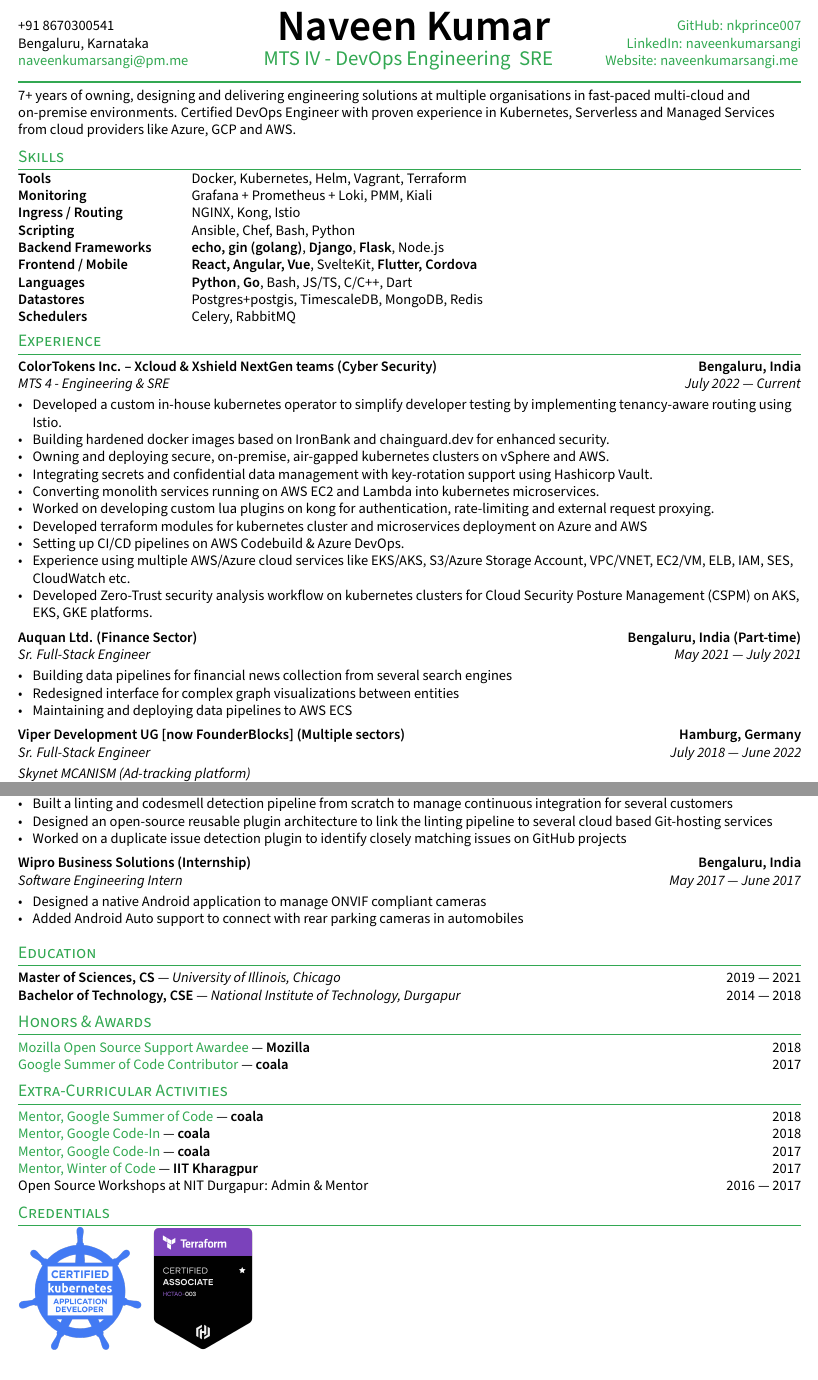
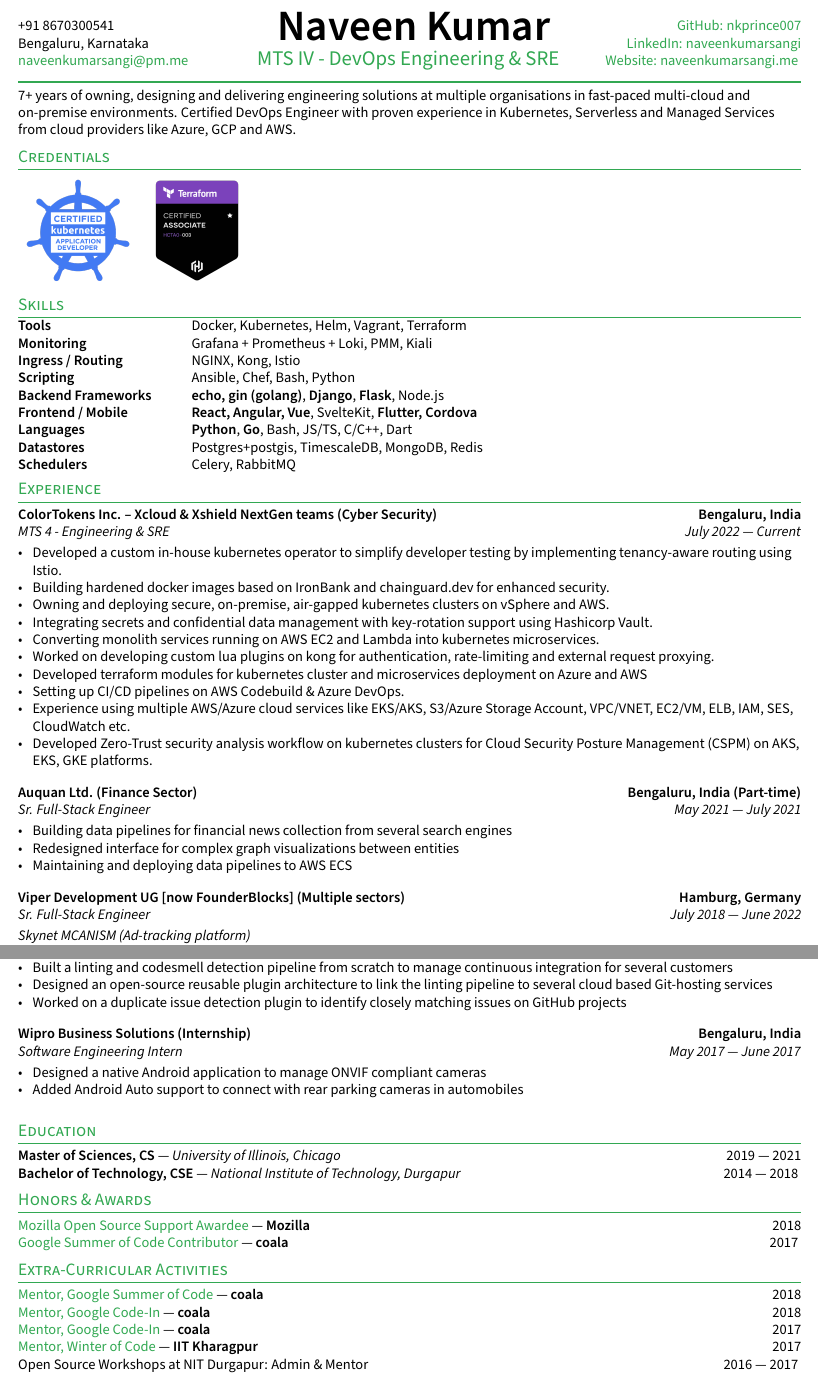
Before and after one commit to nkprince007/docs, a LaTeX CV (resume.tex, which reads TLCresume.sty, _header.tex, sections/badges.tex): two parts of pages 1 and 2 of 2, joined at a grey line, cut so that both start at the same text. Compiled offline with pdfLaTeX.

Commit message:
revamped resume

```diff
--- a/TLCresume.sty
+++ b/TLCresume.sty
@@ -7,7 +7,7 @@
 
 \RequirePackage[T1]{fontenc} %  Font encoding https://texfaq.org/FAQ-why-inp-font
 \RequirePackage[default,semibold]{sourcesanspro}
-\RequirePackage[10pt]{moresize}
+\RequirePackage[11pt]{moresize}
 \usepackage{anyfontsize}
 \RequirePackage{csquotes}
 
@@ -56,10 +56,10 @@
 \setlist[itemize]{align=parleft,left=0pt..1em}
 \newenvironment{zitemize}{
 \begin{itemize} \itemsep 0pt \parskip 0pt \parsep 1pt}
-{\end{itemize}\vspace{-.5em}}
+{\end{itemize}\vspace{0em}}
 
 % NO PAGE NUMBER
-\pagenumbering{gobble}
+% \pagenumbering{gobble}
 
 % SUBFILES IMPORTING
 \RequirePackage{standalone}
--- a/_header.tex
+++ b/_header.tex
@@ -3,7 +3,9 @@
 %====================
 
 \RequirePackage{fancyhdr}
-\fancypagestyle{fancy}{
+
+% Define a custom page style for the first page
+\fancypagestyle{firstpage}{
 	\fancyhf{}
 	\lhead{
 		\phone \\ % PHONE
@@ -22,7 +24,12 @@
 	\renewcommand{\headrule}{\hbox to\headwidth{%
 			\color{highlight}\leaders\hrule height \headrulewidth\hfill}}
 }
-\thispagestyle{fancy}
+
+% Define a default page style for other pages
+\fancypagestyle{default}{
+	\fancyhf{} % clear all header and footer fields
+	\renewcommand{\headrulewidth}{0pt}
+}
 
 \setlength{\headheight}{90pt}
 \setlength{\headsep}{2pt}
--- a/resume.tex
+++ b/resume.tex
@@ -12,6 +12,7 @@
 %====================
 
 \usepackage{TLCresume}
+\usepackage{float}
 
 %====================
 % CONTACT INFORMATION
@@ -43,8 +54,4 @@
 \section{Extra-Curricular Activities}
 \input{sections/activities}
 
-\section{Credentials}
-% \input{sections/certifications}
-\input{sections/badges}
-
 \end{document}
--- a/sections/badges.tex
+++ b/sections/badges.tex
@@ -1,12 +1,4 @@
-\documentclass{article}
-% \usepackage{TLCresume}
-\usepackage{float}
-
-\begin{document}
-
-\begin{tabular}{ll}
-    \href{https://www.credly.com/badges/f496c372-5779-49d9-b51a-58aff3c5963b/public_url}{\includegraphics[width=3cm]{./images/ckad.png}} &
-    \href{https://www.credly.com/badges/d0127be5-b859-4703-9c42-62f73ad796ed/public_url}{\includegraphics[width=3cm]{./images/terraform-associate.png}} &
+\begin{tabular}{lll}
+    \adjustbox{padding=2mm}{\href{https://www.credly.com/badges/f496c372-5779-49d9-b51a-58aff3c5963b/public_url}{\includegraphics[width=2.5cm]{./images/ckad.png}}} &
+    \adjustbox{padding=2mm}{\href{https://www.credly.com/badges/d0127be5-b859-4703-9c42-62f73ad796ed/public_url}{\includegraphics[width=2.5cm]{./images/terraform-associate.png}}} &
 \end{tabular}
-
-\end{document}
--- a/sections/education.tex
+++ b/sections/education.tex
@@ -1,7 +1,3 @@
-\begin{document}
-
 \textbf{Master of Sciences, CS} --- \textit{University of Illinois, Chicago} \hfill 2019 --- 2021
 
 \textbf{Bachelor of Technology, CSE} --- \textit{National Institute of Technology, Durgapur} \hfill 2014 --- 2018
-
-\end{document}
--- a/sections/experience.tex
+++ b/sections/experience.tex
@@ -97,5 +93,3 @@
 \end{zitemize}
 
 %====================
-
-\end{document}
--- a/sections/skills.tex
+++ b/sections/skills.tex
@@ -1,7 +1,4 @@
-\documentclass[letter,11pt]{article}
-\usepackage{TLCresume}
-\begin{document}
-\begin{tabular}{p{11em} p{1em} p{43em}}
+\begin{tabular}{p{11em} p{1em} p{40em}}
     \skills{Tools}              &  & Docker, Kubernetes, Helm, Vagrant, Terraform                          \\
     \skills{Monitoring}         &  & Grafana + Prometheus + Loki, PMM, Kiali                               \\
     \skills{Ingress / Routing}  &  & NGINX, Kong, Istio                                                    \\
```
Also changed, not shown: sections/activities.tex (+0 -4 lines), sections/certifications.tex (+0 -4 lines), sections/honors.tex (+0 -4 lines), sections/objective.tex (+0 -7 lines), resume.tex (12 more changed lines), sections/experience.tex (8 more changed lines), sections/skills.tex (1 more changed lines), 5 other files.
